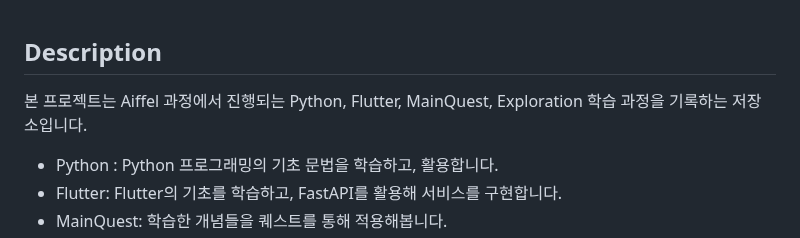
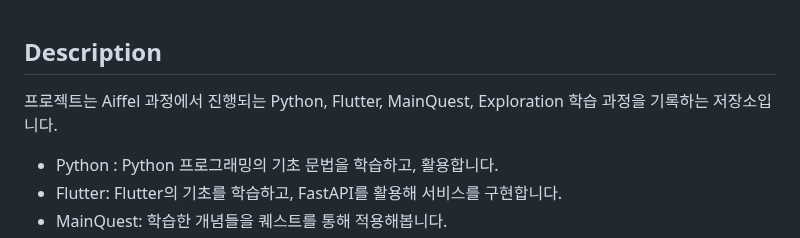
Before and after one commit to seungboAn/AIFFEL_quest_cr, a Markdown page: README.md, the part around the change. Rendered like a GitHub page.

```diff
--- a/README.md
+++ b/README.md
@@ -1,5 +1,5 @@
 ## Description
-본 프로젝트는 Aiffel 과정에서 진행되는 Python, Flutter, MainQuest, Exploration 학습 과정을 기록하는 저장소입니다.
+프로젝트는 Aiffel 과정에서 진행되는 Python, Flutter, MainQuest, Exploration 학습 과정을 기록하는 저장소입니다.
 - Python : Python 프로그래밍의 기초 문법을 학습하고, 활용합니다.
 - Flutter: Flutter의 기초를 학습하고, FastAPI를 활용해 서비스를 구현합니다.
 - MainQuest: 학습한 개념들을 퀘스트를 통해 적용해봅니다.
```
